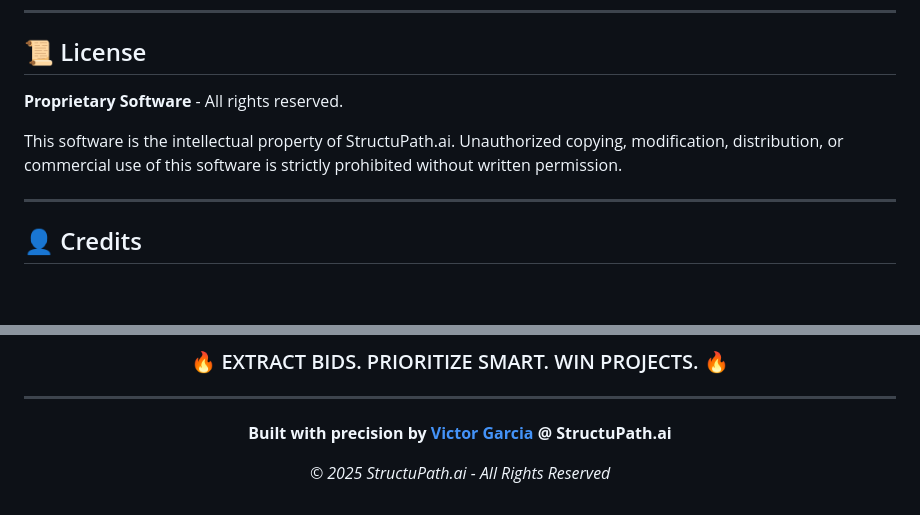
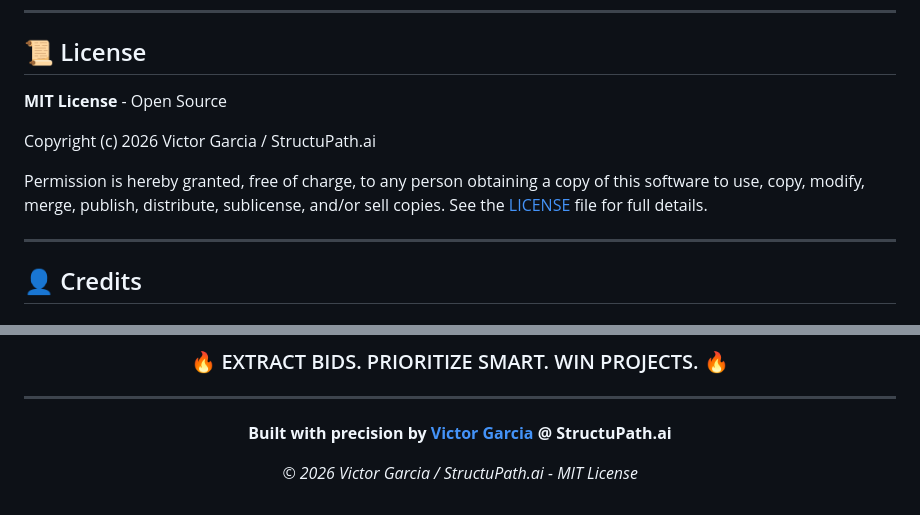
Before and after one commit to Steel-tech/Bid-Extractor, a Markdown page: README.md, 2 parts joined by grey strips. Drawn GitHub-style; blank space fills up the shorter version.

Commit message:
Fix license inconsistency in README
- Change from "Proprietary" to MIT License (matches LICENSE file)
- Update copyright footer to reflect MIT licensing
- Fix year to 2026

🤖 Generated with [Claude Code](https://claude.com/claude-code)

Co-Authored-By: Claude Opus 4.5 <noreply@anthropic.com>

```diff
--- a/README.md
+++ b/README.md
@@ -363,9 +363,11 @@ bid-extractor/
 
 ## 📜 License
 
-**Proprietary Software** - All rights reserved.
+**MIT License** - Open Source
 
-This software is the intellectual property of StructuPath.ai. Unauthorized copying, modification, distribution, or commercial use of this software is strictly prohibited without written permission.
+Copyright (c) 2026 Victor Garcia / StructuPath.ai
+
+Permission is hereby granted, free of charge, to any person obtaining a copy of this software to use, copy, modify, merge, publish, distribute, sublicense, and/or sell copies. See the [LICENSE](LICENSE) file for full details.
 
 ---
 
@@ -408,6 +410,6 @@ For support, feature requests, or bug reports:
 
 **Built with precision by [Victor Garcia](https://structupath.ai) @ StructuPath.ai**
 
-*© 2025 StructuPath.ai - All Rights Reserved*
+*© 2026 Victor Garcia / StructuPath.ai - MIT License*
 
 </div>
```
